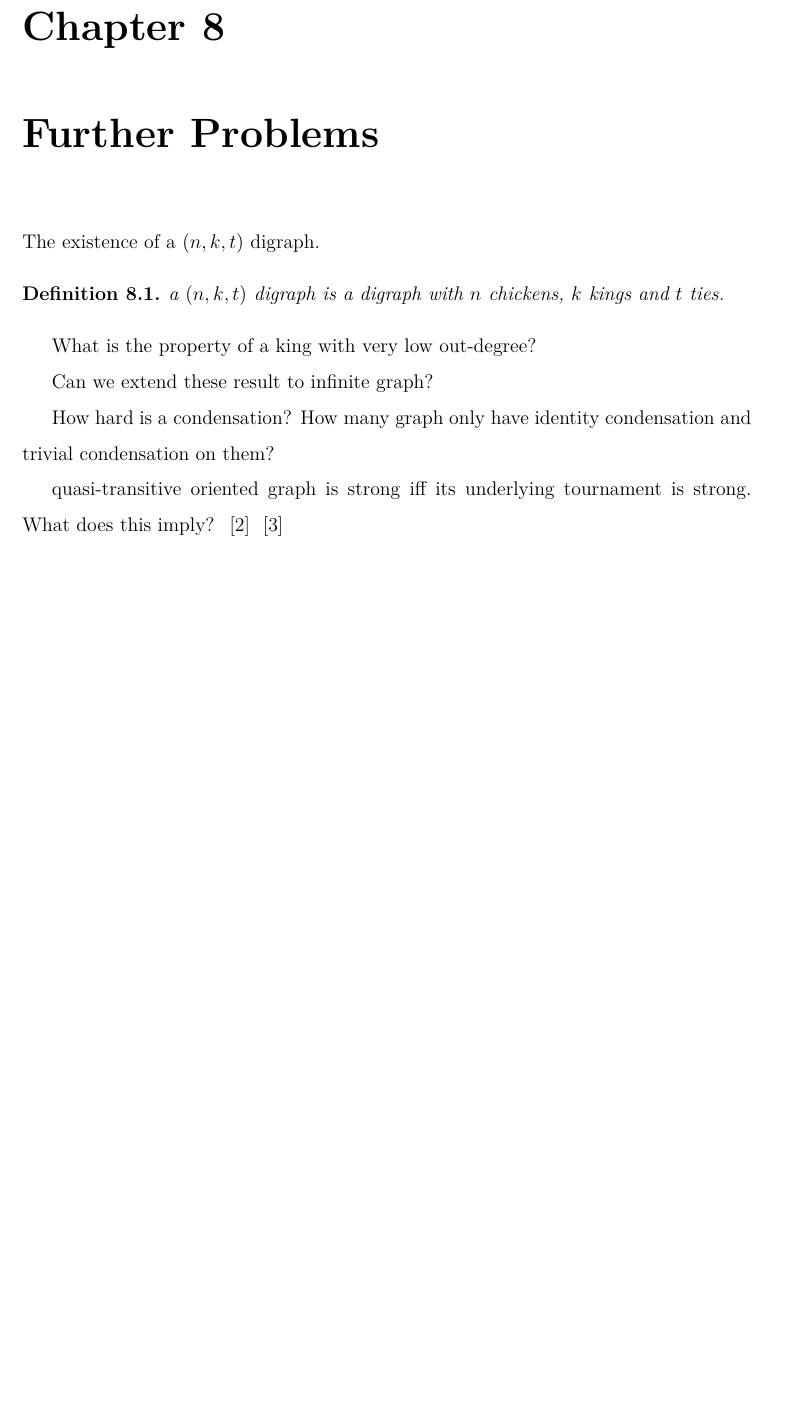
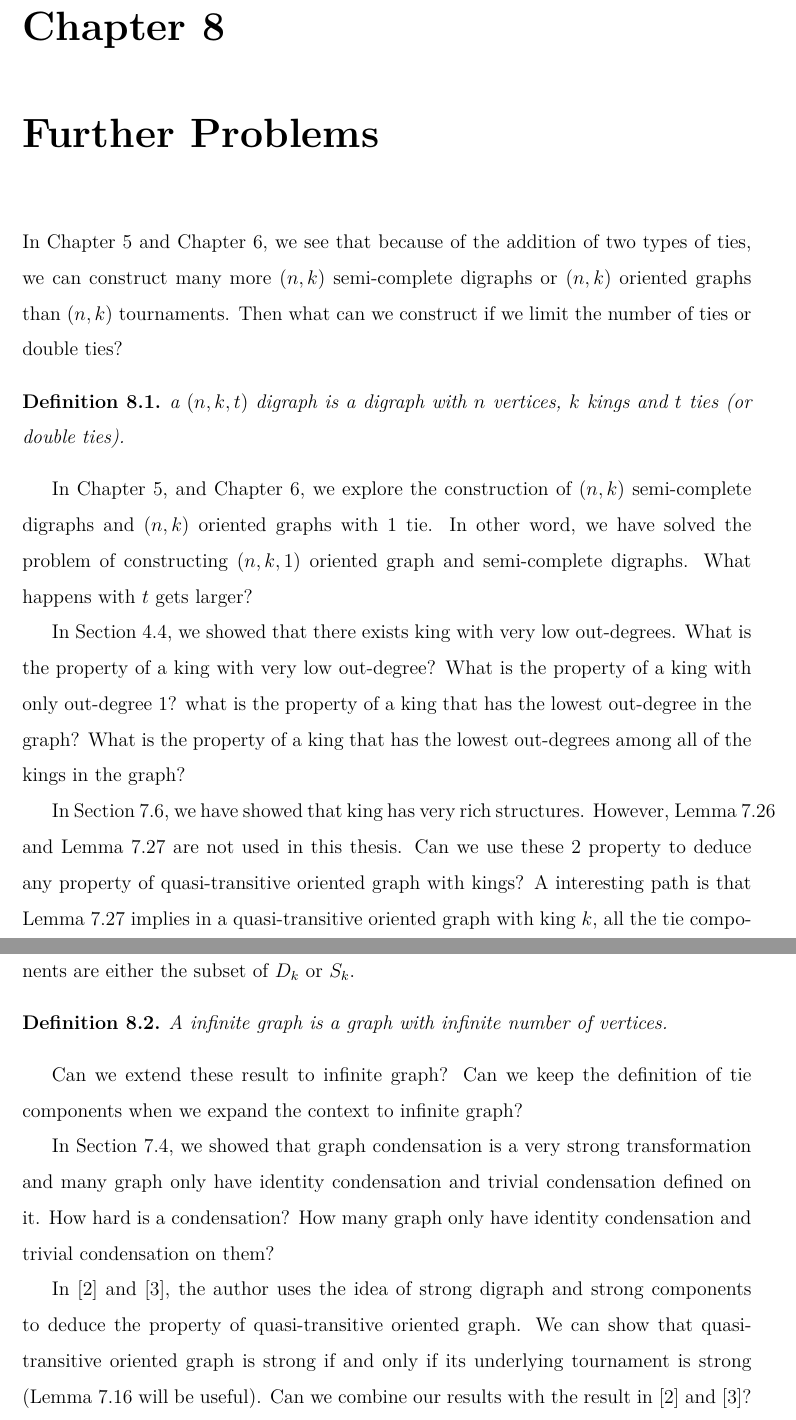
Before and after one commit to czhang03/Honor-Thesis, a LaTeX thesis (main.tex, which reads Chapters/further-problem.tex): part of page 59 of 64 before the commit and two parts of pages 59 and 60 of 65 after it, the two joined at a grey line, cut so that both start at the same text, the shorter picture padded with empty space. The pictures show the PDF file main.pdf that the author committed with the source.

Commit message:
add further problems

```diff
--- a/Chapters/further-problem.tex
+++ b/Chapters/further-problem.tex
@@ -1,21 +1,67 @@
 \chapter{Further Problems}
 
-The existence of a \((n, k, t)\) digraph.
+In \cref{chap: semi-complete digraph} and \cref{chap: general oriented graph},
+we see that because of the addition of two types of ties,
+we can construct many more \((n, k)\) semi-complete digraphs
+or \((n, k)\) oriented graphs than \((n, k)\) tournaments.
+Then what can we construct if we limit the number of ties
+or double ties?
+
 \begin{definition}
-  a \((n, k, t)\) digraph is a digraph with \(n\) chickens, \(k\) kings and \(t\) ties.
+  a \((n, k, t)\) digraph is a digraph with \(n\) vertices,
+  \(k\) kings and \(t\) ties (or double ties).
 \end{definition}
 
+In \cref{chap: semi-complete digraph}, and \cref{chap: general oriented graph},
+we explore the construction of \((n, k)\) semi-complete digraphs
+and \((n, k)\) oriented graphs with 1 tie.
+In other word, we have solved the problem of constructing
+\((n, k, 1)\) oriented graph and semi-complete digraphs.
+What happens with \(t\) gets larger?
 
+In \cref{sec:kings}, we showed that there exists king with very
+low out-degrees.
 What is the property of a king with very low out-degree?
+What is the property of a king with only out-degree 1?
+what is the property of a king that has the lowest out-degree
+in the graph?
+What is the property of a king that has the lowest out-degrees
+among all of the kings in the graph?
+
+In \cref{sec: quasi-transitive king},
+we have showed that king has very rich structures.
+However, \cref{the: king partitions in quasi-transitive}
+and \cref{the: D S of king adjacent in quasi-transitive}
+are not used in this thesis.
+Can we use these 2 property to deduce any property
+of quasi-transitive oriented graph with kings?
+A interesting path is that
+\cref{the: D S of king adjacent in quasi-transitive}
+implies in a quasi-transitive oriented graph with king \(k\),
+all the tie components are either the subset of \(D_k\) or \(S_k\).
+
+\begin{definition}
+  A infinite graph is a graph with infinite number of vertices.
+\end{definition}
 
 Can we extend these result to infinite graph?
+Can we keep the definition of tie components when
+we expand the context to infinite graph?
 
+In \cref{sec: graph condensation},
+we showed that graph condensation is a very strong transformation
+and many graph only have identity condensation
+and trivial condensation defined on it.
 How hard is a condensation?
 How many graph only have identity condensation
 and trivial condensation on them?
 
-quasi-transitive oriented graph is strong
-iff its underlying tournament is strong.
-What does this imply?
-~\cite{bang-jensen_kings_1998}
-~\cite{bangjensen_quasitransitive_1995}
+In~\cite{bang-jensen_kings_1998}
+and~\cite{bangjensen_quasitransitive_1995},
+the author uses the idea of strong digraph and strong components
+to deduce the property of quasi-transitive oriented graph.
+We can show that quasi-transitive oriented graph is strong
+if and only if its underlying tournament is strong
+(\cref{the: shortest path different components lemma} will be useful).
+Can we combine our results with the result
+in~\cite{bang-jensen_kings_1998} and~\cite{bangjensen_quasitransitive_1995}?
```
Also changed, not shown: Chapters/quasi-transitive-sections/graph-condensations.tex (+1 -1 lines), Chapters/quasi-transitive-sections/kings.tex (+3 -3 lines), main.pdf.
